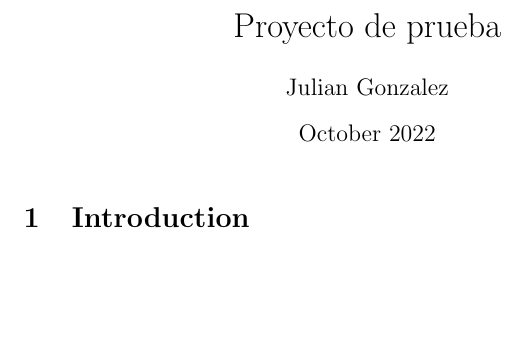
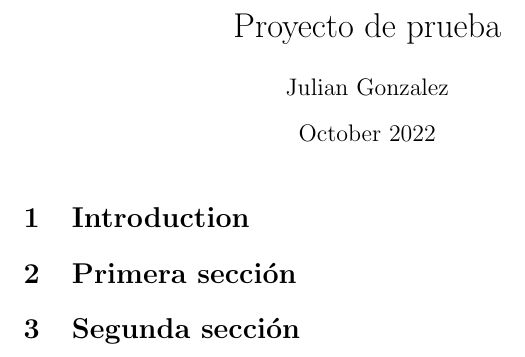
Before and after one commit to jgonzalezzu/Proyecto-de-prueba, a LaTeX document (main.tex): part of the page, cut so that both start at the same text, the shorter picture padded with empty space. Compiled offline with pdfLaTeX.

Commit message:
He escrito las secciones

```diff
--- a/main.tex
+++ b/main.tex
@@ -11,4 +11,7 @@
 
 \section{Introduction}
 
+\section{Primera sección}
+\section{Segunda sección}
+
 \end{document}
```
